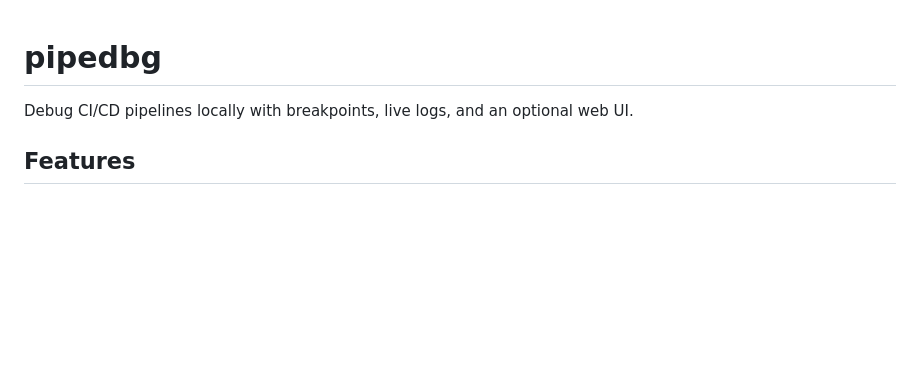
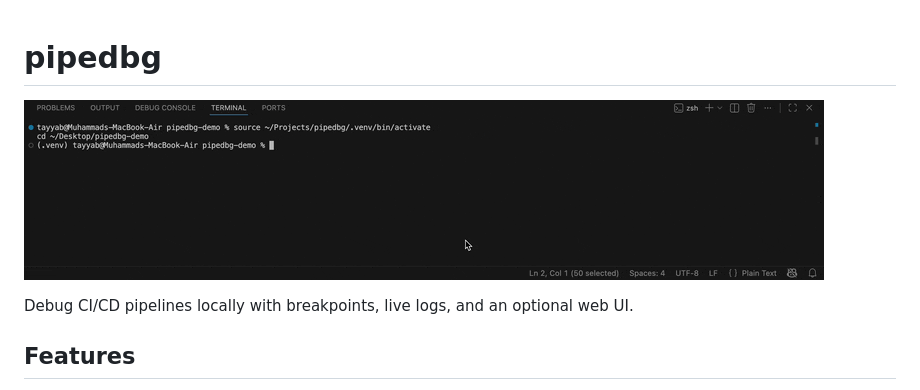
Before and after one commit to Ali2191/pipedbg, a Markdown page: README.md, the part around the change. Rendered like a GitHub page; pictures changed too: demo.gif (added); blank space fills up the shorter version.

Commit message:
add demo GIF

```diff
--- a/README.md
+++ b/README.md
@@ -1,4 +1,6 @@
 # pipedbg
+
+![pipedbg demo](https://raw.githubusercontent.com/Ali2191/pipedbg/main/demo.gif)
 
 Debug CI/CD pipelines locally with breakpoints, live logs, and an optional web UI.
 
```
